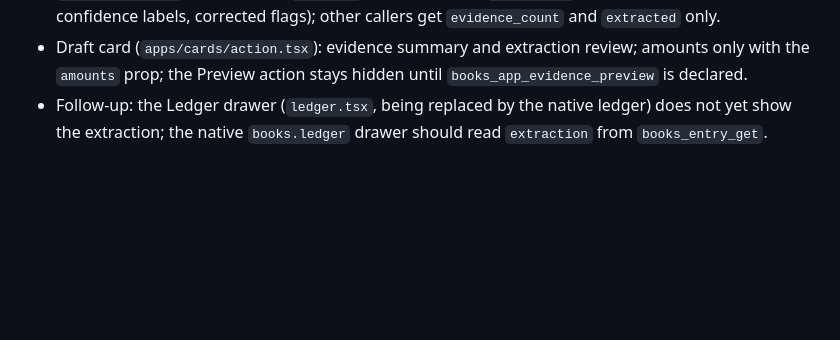
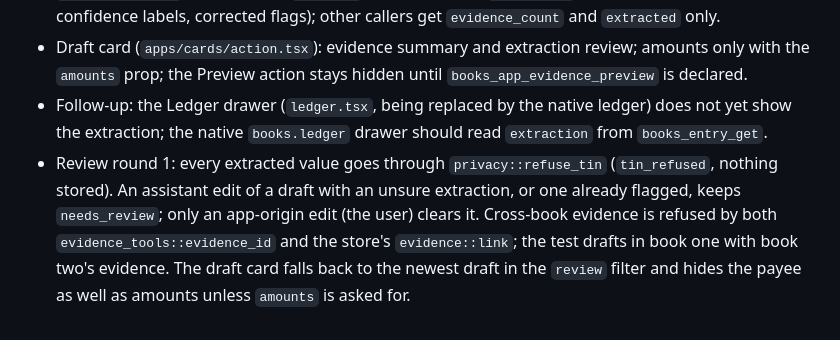
Before and after one commit to buwiz-app/books, a Markdown page: docs/09-build-log.md, the part around the change. Drawn GitHub-style; blank space fills up the shorter version.

Commit message:
docs: evidence-2 review round 1 in the build log
Co-Authored-By: Devin AI <158243242+devin-ai-integration[bot]@users.noreply.github.com>

```diff
--- a/docs/09-build-log.md
+++ b/docs/09-build-log.md
@@ -528,3 +528,4 @@ outside this task's file list, stops a retried part counting twice against the 5
 - `books_entry_get` gives the app `evidence` summaries and `extraction` (suggested versus current, confidence labels, corrected flags); other callers get `evidence_count` and `extracted` only.
 - Draft card (`apps/cards/action.tsx`): evidence summary and extraction review; amounts only with the `amounts` prop; the Preview action stays hidden until `books_app_evidence_preview` is declared.
 - Follow-up: the Ledger drawer (`ledger.tsx`, being replaced by the native ledger) does not yet show the extraction; the native `books.ledger` drawer should read `extraction` from `books_entry_get`.
+- Review round 1: every extracted value goes through `privacy::refuse_tin` (`tin_refused`, nothing stored). An assistant edit of a draft with an unsure extraction, or one already flagged, keeps `needs_review`; only an app-origin edit (the user) clears it. Cross-book evidence is refused by both `evidence_tools::evidence_id` and the store's `evidence::link`; the test drafts in book one with book two's evidence. The draft card falls back to the newest draft in the `review` filter and hides the payee as well as amounts unless `amounts` is asked for.
```
